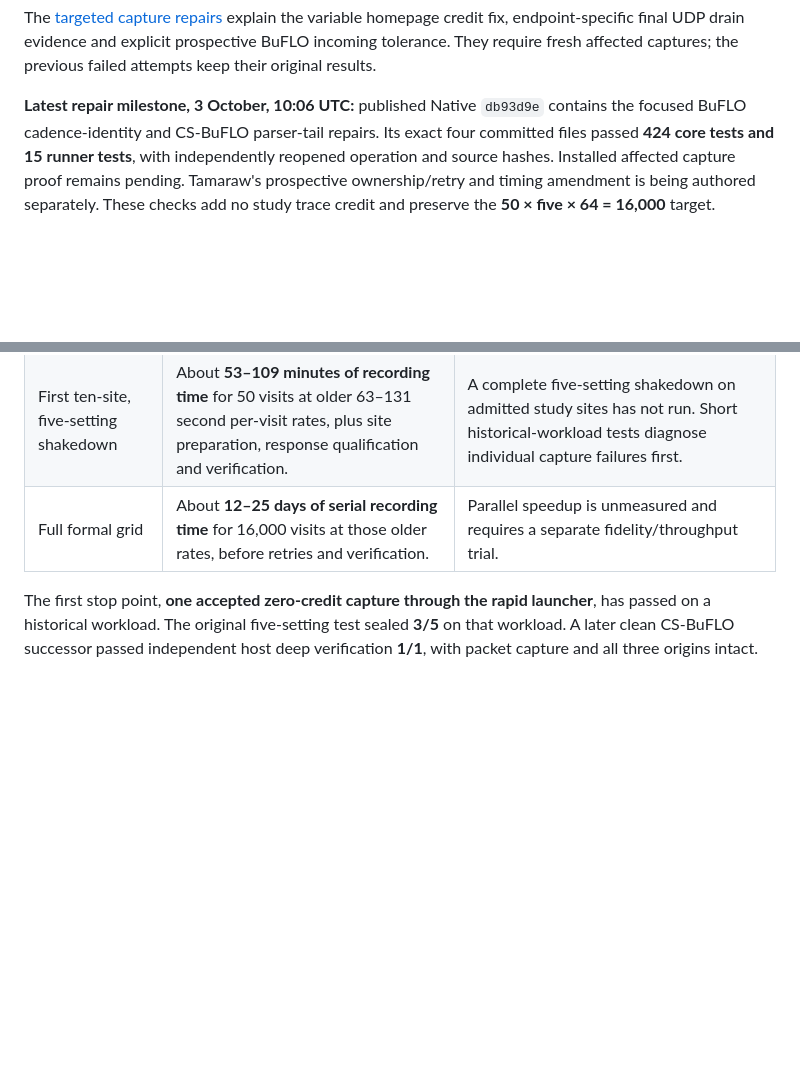
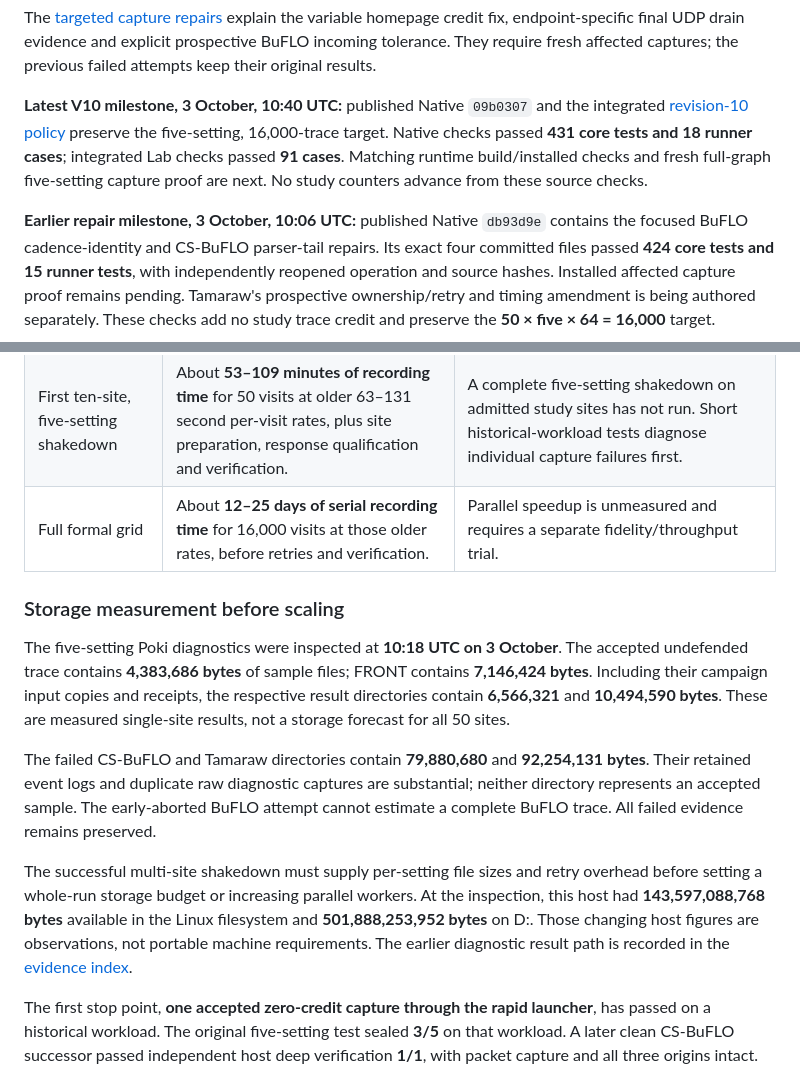
Before and after one commit to kaisequeira/neqo-qcsd-lab, a Markdown page: docs/RAPID-CAPTURE-PATH.md, 2 parts joined by grey strips. Drawn GitHub-style; blank space fills up the shorter version.

```diff
--- a/docs/RAPID-CAPTURE-PATH.md
+++ b/docs/RAPID-CAPTURE-PATH.md
@@ -14,7 +14,14 @@ homepage credit fix, endpoint-specific final UDP drain evidence and explicit
 prospective BuFLO incoming tolerance. They require fresh affected captures;
 the previous failed attempts keep their original results.
 
-**Latest repair milestone, 3 October, 10:06 UTC:** published Native
+**Latest V10 milestone, 3 October, 10:40 UTC:** published Native `09b0307`
+and the integrated [revision-10 policy](RAPID-SELECTION-V10.md) preserve the
+five-setting, 16,000-trace target. Native checks passed **431 core tests and
+18 runner cases**; integrated Lab checks passed **91 cases**. Matching runtime
+build/installed checks and fresh full-graph five-setting capture proof are
+next. No study counters advance from these source checks.
+
+**Earlier repair milestone, 3 October, 10:06 UTC:** published Native
 `db93d9e` contains the focused BuFLO cadence-identity and CS-BuFLO parser-tail
 repairs. Its exact four committed files passed **424 core tests and 15 runner
 tests**, with independently reopened operation and source hashes. Installed
@@ -129,6 +136,29 @@ cached client build and targeted first-site capture proof.
 | First-site padding qualification and capture check | Actual qualification took **74.211 seconds**; corrected five-setting offline preflight took **12.665 seconds**. Undefended and FRONT host operations took **153.645 and 147.442 seconds**, including setup and cleanup; their actual recording intervals were **3.434 and 7.940 seconds**. | Both independently deep-verify. The other three settings failed and need targeted fresh proof after repair. One site's intervals do not establish full-grid throughput. These additional diagnostics grant no formal or study-shakedown credit. |
 | First ten-site, five-setting shakedown | About **53–109 minutes of recording time** for 50 visits at older 63–131 second per-visit rates, plus site preparation, response qualification and verification. | A complete five-setting shakedown on admitted study sites has not run. Short historical-workload tests diagnose individual capture failures first. |
 | Full formal grid | About **12–25 days of serial recording time** for 16,000 visits at those older rates, before retries and verification. | Parallel speedup is unmeasured and requires a separate fidelity/throughput trial. |
+
+### Storage measurement before scaling
+
+The five-setting Poki diagnostics were inspected at **10:18 UTC on 3 October**.
+The accepted undefended trace contains **4,383,686 bytes** of sample files;
+FRONT contains **7,146,424 bytes**. Including their campaign input copies and
+receipts, the respective result directories contain **6,566,321** and
+**10,494,590 bytes**. These are measured single-site results, not a storage
+forecast for all 50 sites.
+
+The failed CS-BuFLO and Tamaraw directories contain **79,880,680** and
+**92,254,131 bytes**. Their retained event logs and duplicate raw diagnostic
+captures are substantial; neither directory represents an accepted sample.
+The early-aborted BuFLO attempt cannot estimate a complete BuFLO trace.
+All failed evidence remains preserved.
+
+The successful multi-site shakedown must supply per-setting file sizes and
+retry overhead before setting a whole-run storage budget or increasing
+parallel workers. At the inspection, this host had **143,597,088,768 bytes**
+available in the Linux filesystem and **501,888,253,952 bytes** on D:.
+Those changing host figures are observations, not portable machine
+requirements. The earlier diagnostic result path is recorded in the
+[evidence index](EVIDENCE-INDEX.md#installed-successor-runtime-and-first-fresh-baseline).
 
 The first stop point, **one accepted zero-credit capture through the rapid
 launcher**, has passed on a historical workload. The original five-setting
```
Also changed, not shown: PROJECT.md (+12 -0 lines), docs/EVIDENCE-INDEX.md (+41 -0 lines).
